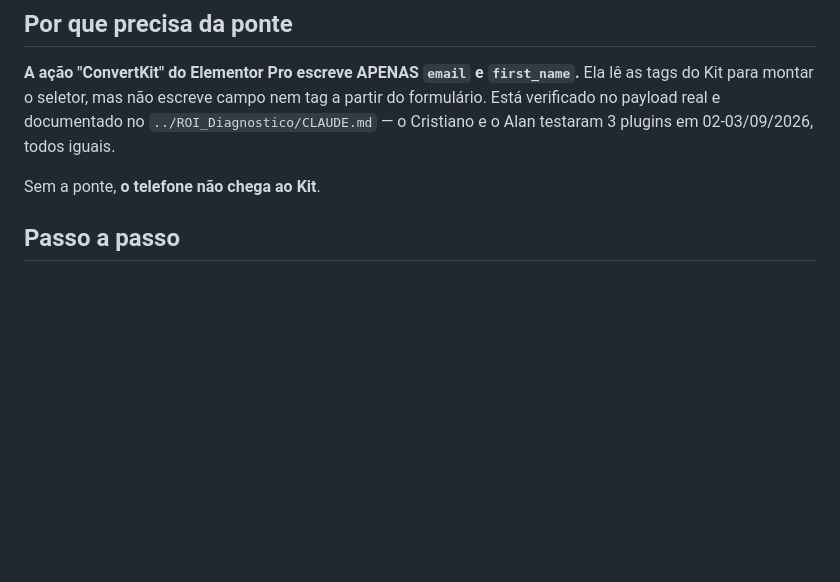
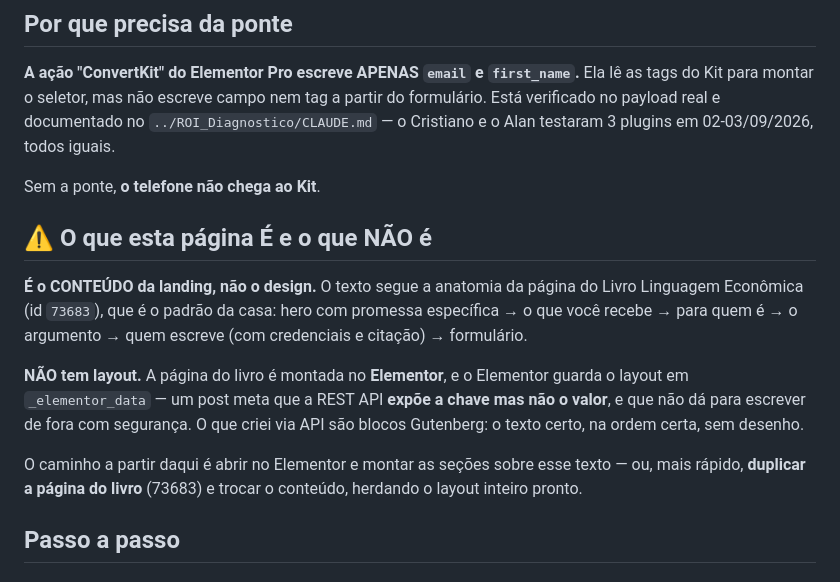
Before and after one commit to vitorwilher/cartas-de-gestoras, a Markdown page: divulgacao/wordpress/README.md, the part around the change. GitHub-like rendering; blank space fills up the shorter version.

Commit message:
fix: landing com o conteúdo no padrão da casa (livro 73683)
A primeira versão era um esqueleto: cinco parágrafos genéricos e um placeholder.
Não servia.

Estudei a landing do Livro Linguagem Econômica, que o agente do ROI construiu, e
reescrevi seguindo a mesma anatomia: hero com promessa específica, o que você
recebe em bullets, para quem é por ofício, o argumento com exemplo real, quem
escreve com credenciais e citação, e o formulário no fim.

Ressalva registrada no README, que eu devia ter dado de saída: isto é o CONTEÚDO,
não o design. O layout do Elementor vive em _elementor_data, um post meta que a
REST API expõe a chave mas não o valor. O caminho mais rápido é duplicar a página
do livro e trocar o texto, herdando o layout pronto.

Co-Authored-By: Claude Opus 5 <noreply@anthropic.com>

```diff
--- a/divulgacao/wordpress/README.md
+++ b/divulgacao/wordpress/README.md
@@ -15,6 +15,22 @@ partir do formulário. Está verificado no payload real e documentado no
 02-03/09/2026, todos iguais.
 
 Sem a ponte, **o telefone não chega ao Kit**.
+
+## ⚠️ O que esta página É e o que NÃO é
+
+**É o CONTEÚDO da landing, não o design.** O texto segue a anatomia da página do
+Livro Linguagem Econômica (id `73683`), que é o padrão da casa: hero com promessa
+específica → o que você recebe → para quem é → o argumento → quem escreve (com
+credenciais e citação) → formulário.
+
+**NÃO tem layout.** A página do livro é montada no **Elementor**, e o Elementor
+guarda o layout em `_elementor_data` — um post meta que a REST API **expõe a
+chave mas não o valor**, e que não dá para escrever de fora com segurança. O que
+criei via API são blocos Gutenberg: o texto certo, na ordem certa, sem desenho.
+
+O caminho a partir daqui é abrir no Elementor e montar as seções sobre esse
+texto — ou, mais rápido, **duplicar a página do livro** (73683) e trocar o
+conteúdo, herdando o layout inteiro pronto.
 
 ## Passo a passo
 
```
